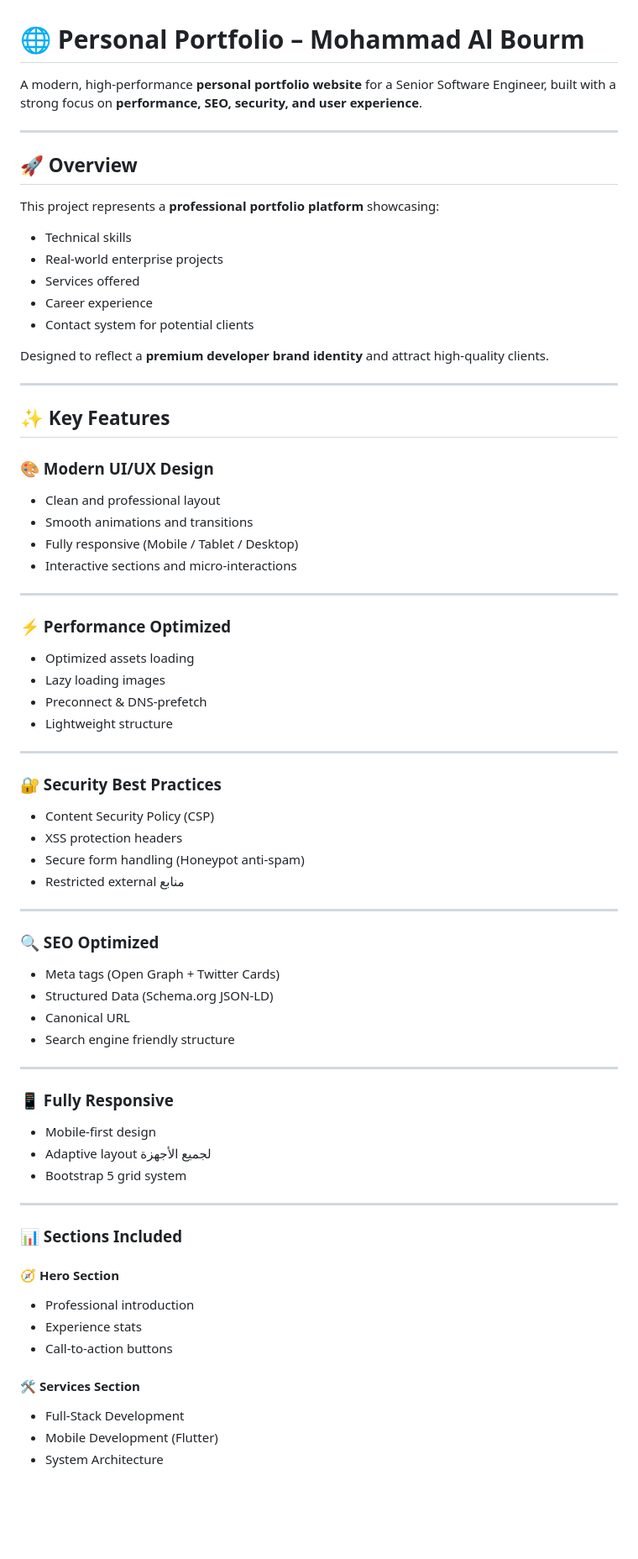
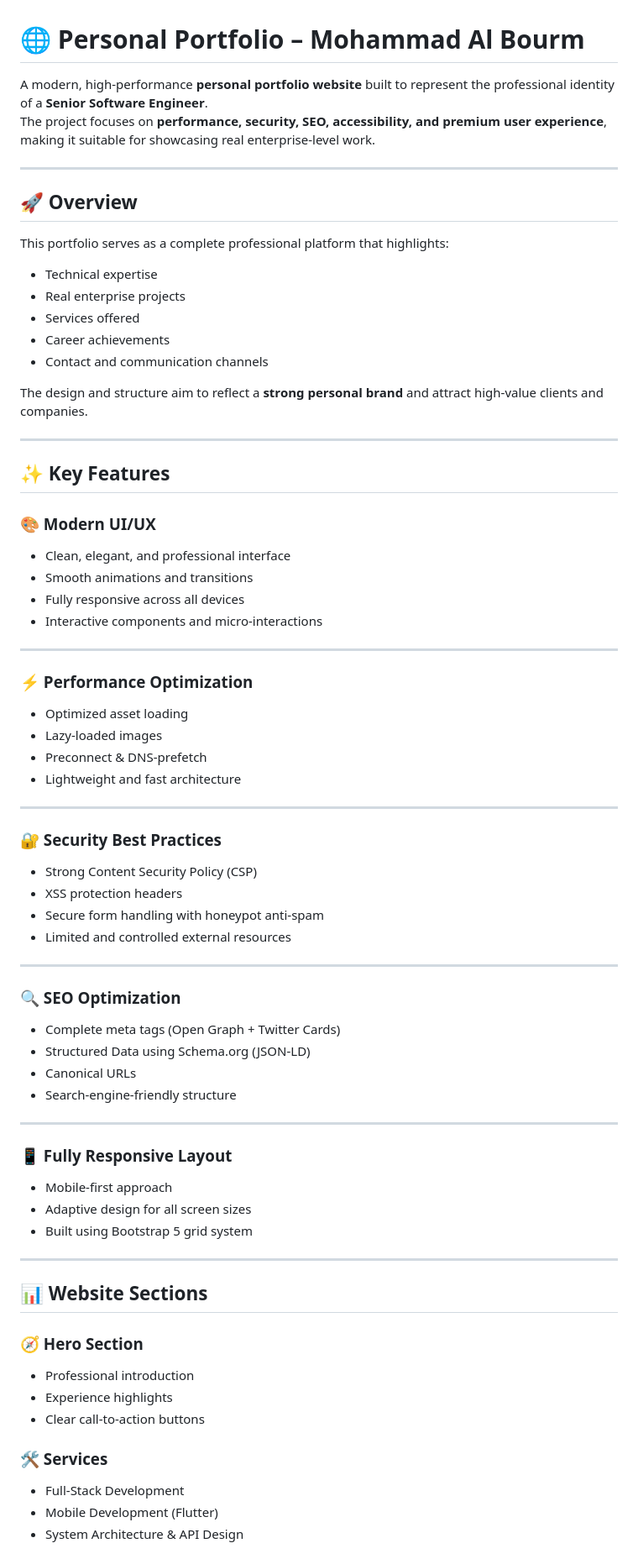
Before and after one commit to MohammadAhmadAlBourm/my-portfolio, a Markdown page: README.md, the part around one of its changes. Shown at 84% size. Rendered like a GitHub page; blank space fills up the shorter version.

```diff
--- a/README.md
+++ b/README.md
@@ -1,73 +1,74 @@
 # 🌐 Personal Portfolio – Mohammad Al Bourm
 
-A modern, high-performance **personal portfolio website** for a Senior Software Engineer, built with a strong focus on **performance, SEO, security, and user experience**.
+A modern, high‑performance **personal portfolio website** built to represent the professional identity of a **Senior Software Engineer**.
+The project focuses on **performance, security, SEO, accessibility, and premium user experience**, making it suitable for showcasing real enterprise‑level work.
 
 ---
 
 ## 🚀 Overview
 
-This project represents a **professional portfolio platform** showcasing:
+This portfolio serves as a complete professional platform that highlights:
 
-- Technical skills
-- Real-world enterprise projects
+- Technical expertise
+- Real enterprise projects
 - Services offered
-- Career experience
-- Contact system for potential clients
+- Career achievements
+- Contact and communication channels
 
-Designed to reflect a **premium developer brand identity** and attract high-quality clients.
+The design and structure aim to reflect a **strong personal brand** and attract high‑value clients and companies.
 
 ---
 
 ## ✨ Key Features
 
-### 🎨 Modern UI/UX Design
-- Clean and professional layout
+### 🎨 Modern UI/UX
+- Clean, elegant, and professional interface
 - Smooth animations and transitions
-- Fully responsive (Mobile / Tablet / Desktop)
-- Interactive sections and micro-interactions
+- Fully responsive across all devices
+- Interactive components and micro‑interactions
 
 ---
 
-### ⚡ Performance Optimized
-- Optimized assets loading
-- Lazy loading images
-- Preconnect & DNS-prefetch
-- Lightweight structure
+### ⚡ Performance Optimization
+- Optimized asset loading
+- Lazy‑loaded images
+- Preconnect & DNS‑prefetch
+- Lightweight and fast architecture
 
 ---
 
 ### 🔐 Security Best Practices
-- Content Security Policy (CSP)
+- Strong Content Security Policy (CSP)
 - XSS protection headers
-- Secure form handling (Honeypot anti-spam)
-- Restricted external منابع
+- Secure form handling with honeypot anti‑spam
+- Limited and controlled external resources
 
 ---
 
-### 🔍 SEO Optimized
-- Meta tags (Open Graph + Twitter Cards)
-- Structured Data (Schema.org JSON-LD)
-- Canonical URL
-- Search engine friendly structure
+### 🔍 SEO Optimization
+- Complete meta tags (Open Graph + Twitter Cards)
+- Structured Data using Schema.org (JSON‑LD)
+- Canonical URLs
+- Search‑engine‑friendly structure
 
 ---
 
-### 📱 Fully Responsive
-- Mobile-first design
-- Adaptive layout لجميع الأجهزة
-- Bootstrap 5 grid system
+### 📱 Fully Responsive Layout
+- Mobile‑first approach
+- Adaptive design for all screen sizes
+- Built using Bootstrap 5 grid system
 
 ---
 
-### 📊 Sections Included
+## 📊 Website Sections
 
-#### 🧭 Hero Section
+### 🧭 Hero Section
 - Professional introduction
-- Experience stats
-- Call-to-action buttons
+- Experience highlights
+- Clear call‑to‑action buttons
 
-#### 🛠️ Services Section
-- Full-Stack Development
+### 🛠️ Services
+- Full‑Stack Development
 - Mobile Development (Flutter)
-- System Architecture
+- System Architecture & API Design
 
```
Also changed, not shown: other parts of README.md (+52 -37 lines).
